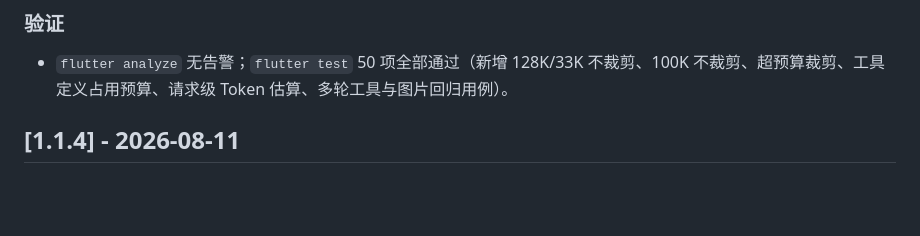
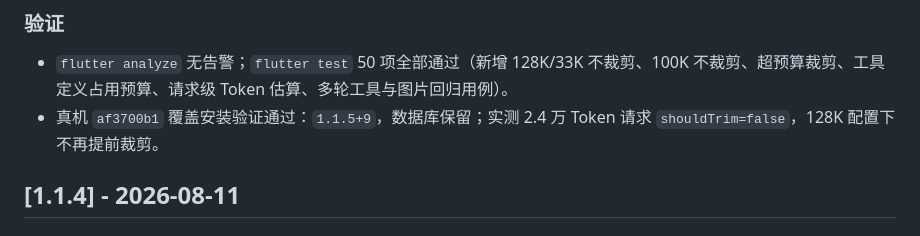
Before and after one commit to JIUSIS/shiyi-agent, a Markdown page: CHANGELOG.md, the part around the change. Rendered like a GitHub page; blank space fills up the shorter version.

```diff
--- a/CHANGELOG.md
+++ b/CHANGELOG.md
@@ -17,6 +17,7 @@
 ### 验证
 
 - `flutter analyze` 无告警；`flutter test` 50 项全部通过（新增 128K/33K 不裁剪、100K 不裁剪、超预算裁剪、工具定义占用预算、请求级 Token 估算、多轮工具与图片回归用例）。
+- 真机 `af3700b1` 覆盖安装验证通过：`1.1.5+9`，数据库保留；实测 2.4 万 Token 请求 `shouldTrim=false`，128K 配置下不再提前裁剪。
 
 ## [1.1.4] - 2026-08-11
 
```
Also changed, not shown: docs/fix-log.md (+1 -0 lines).
